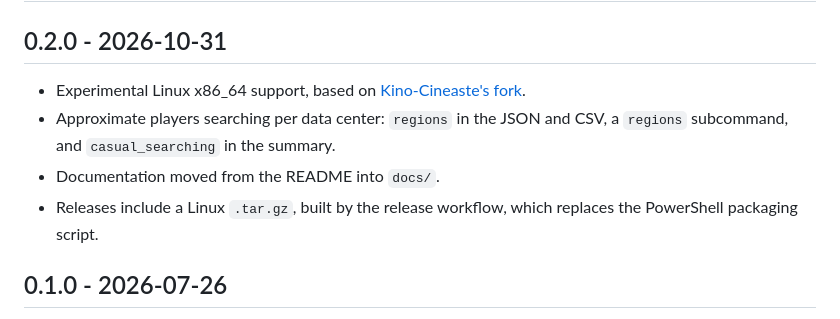
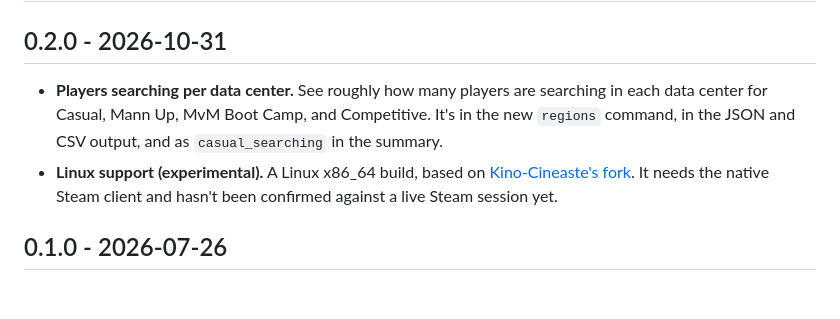
Before and after one commit to Rhgx/tf2-queue-query, a Markdown page: CHANGELOG.md, the part around the change. Drawn GitHub-style; blank space fills up the shorter version.

Commit message:
Link queue.tf-servers.com and match the changelog to the release
- README notes that the same query powers queue.tf-servers.com, with the
  site's favicon next to the link.
- The 0.2.0 changelog entry now matches the release notes: data center
  numbers and experimental Linux support.

```diff
--- a/CHANGELOG.md
+++ b/CHANGELOG.md
@@ -2,13 +2,14 @@
 
 ## 0.2.0 - 2026-10-31
 
-- Experimental Linux x86_64 support, based on
-  [Kino-Cineaste's fork](https://github.com/Kino-Cineaste/tf2-queue-query).
-- Approximate players searching per data center: `regions` in the JSON and
-  CSV, a `regions` subcommand, and `casual_searching` in the summary.
-- Documentation moved from the README into `docs/`.
-- Releases include a Linux `.tar.gz`, built by the release workflow, which
-  replaces the PowerShell packaging script.
+- **Players searching per data center.** See roughly how many players are
+  searching in each data center for Casual, Mann Up, MvM Boot Camp, and
+  Competitive. It's in the new `regions` command, in the JSON and CSV output,
+  and as `casual_searching` in the summary.
+- **Linux support (experimental).** A Linux x86_64 build, based on
+  [Kino-Cineaste's fork](https://github.com/Kino-Cineaste/tf2-queue-query). It
+  needs the native Steam client and hasn't been confirmed against a live Steam
+  session yet.
 
 ## 0.1.0 - 2026-07-26
 
```
Also changed, not shown: README.md (+2 -0 lines), docs/images/tf-servers.png (added).
